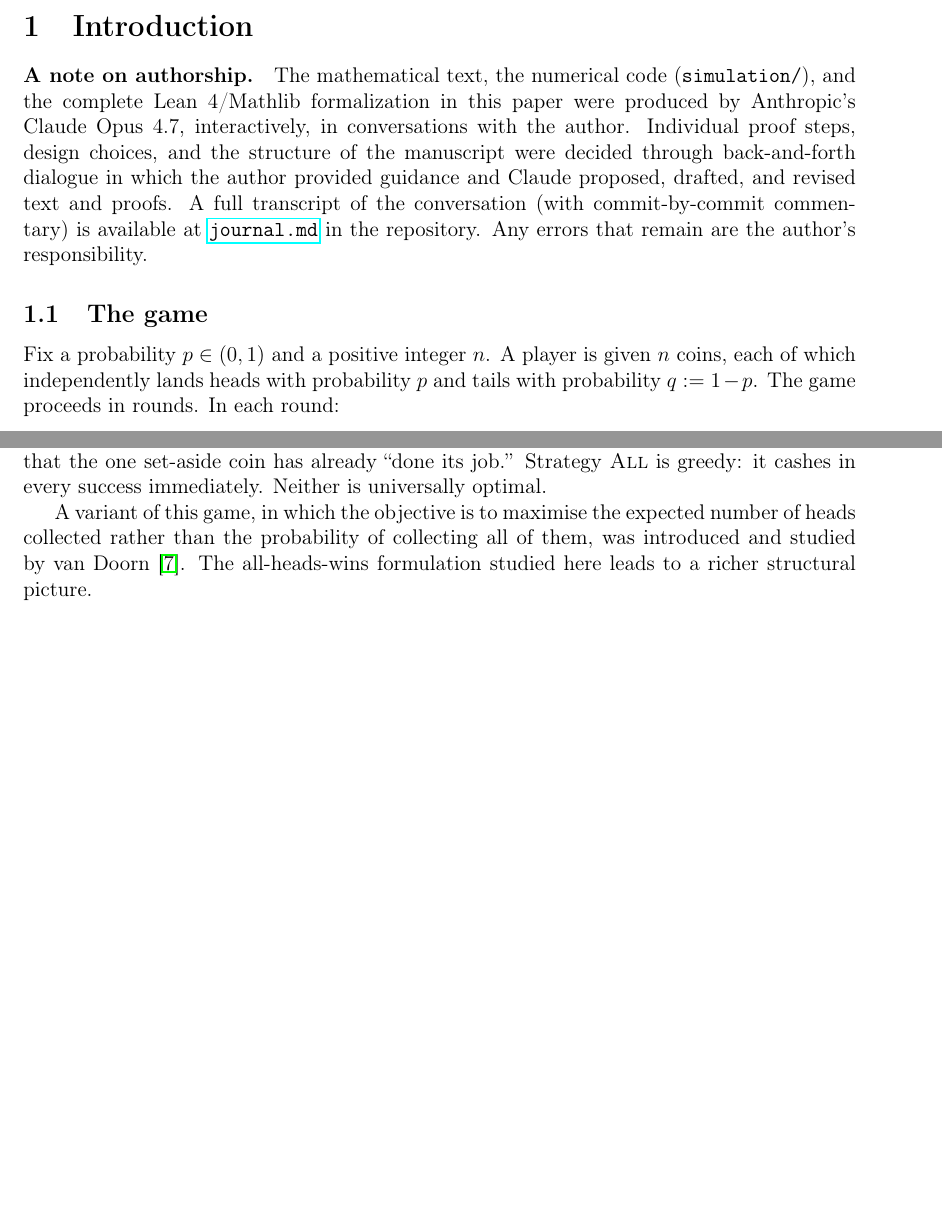
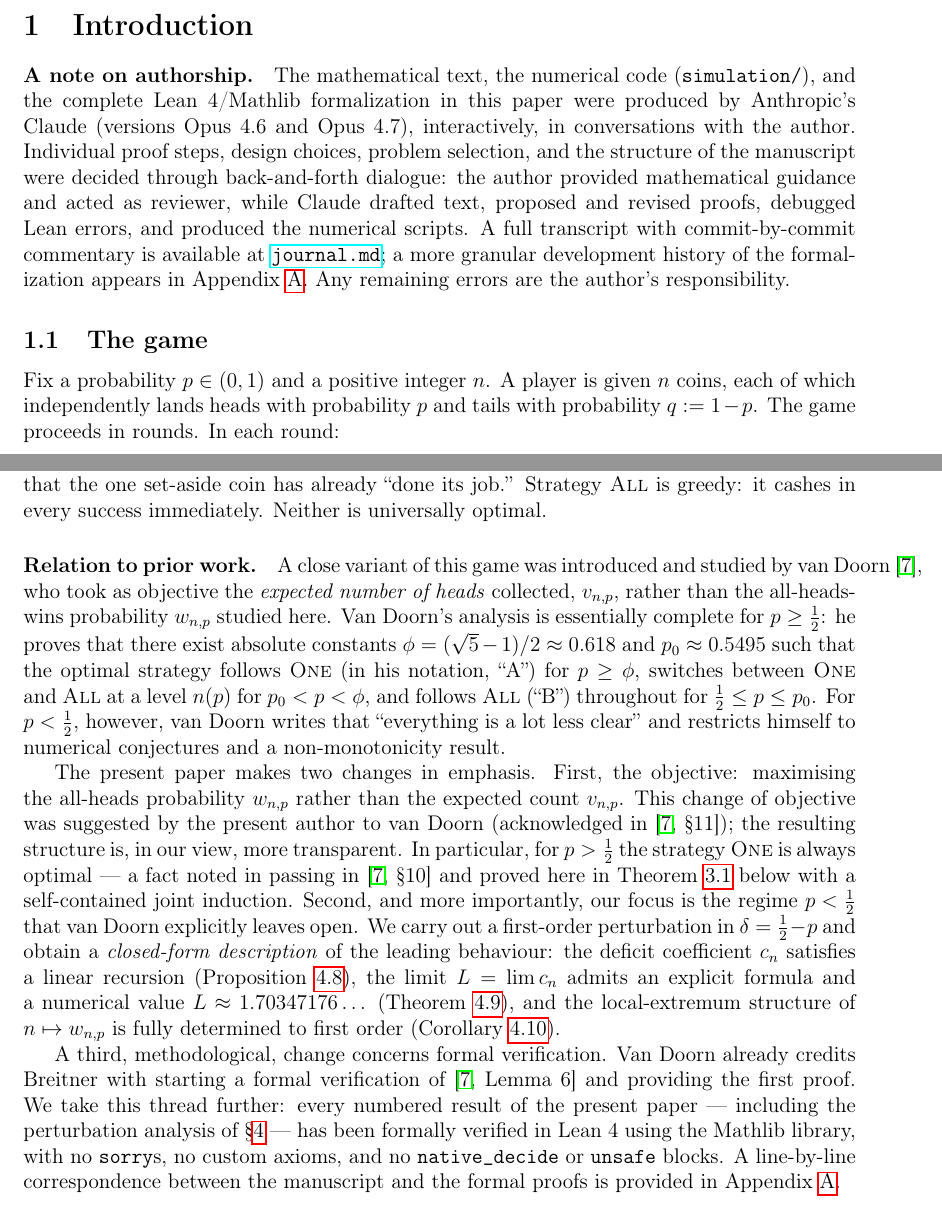
Before and after one commit to pfaffelh/coins, a LaTeX paper (Manuscript/manuscript.tex): two parts of pages 1 and 2 of 13 before the commit and two parts of pages 1 and 2 of 14 after it, joined at a grey line, cut so that both start at the same text, the shorter picture padded with empty space. Compiled offline with pdfLaTeX.

Commit message:
Introduction: tighten authorship note + add "Relation to prior work"
(1) Authorship note slightly generalised — now credits Claude
    Opus 4.6 + 4.7 (matching the actual history described in
    Appendix A), and emphasises the author's role as mathematical
    guide and reviewer.

(2) Replaced the thin one-sentence reference to van Doorn 2024
    with a substantial "Relation to prior work" paragraph
    delineating:
    - van Doorn's objective (expected heads v_{n,p}) vs ours
      (all-heads probability w_{n,p}).
    - van Doorn's results for p ≥ 1/2 (strategy classification
      with thresholds φ and p_0) vs his explicit disclaimer for
      p < 1/2 ("everything is a lot less clear").
    - Our choice of objective acknowledged by van Doorn §11; our
      Theorem 3.1 noted in passing in his §10 and fully proved here.
    - The main contribution is the p < 1/2 perturbation analysis
      (Thm 4.10, Prop 4.4, Cor 4.11) — the regime van Doorn leaves
      open.
    - Methodological: the Lean 4 formalization, continuing Breitner's
      thread acknowledged in van Doorn §11.

PDF: 13 → 14 pages.

Co-Authored-By: Claude Opus 4.7 (1M context) <noreply@anthropic.com>

```diff
--- a/Manuscript/manuscript.tex
+++ b/Manuscript/manuscript.tex
@@ -69,15 +69,18 @@
 \paragraph{A note on authorship.}
 The mathematical text, the numerical code
 (\texttt{simulation/}), and the complete Lean~4/Mathlib
-formalization in this paper were produced by Anthropic's
-Claude~Opus~4.7, interactively, in conversations with the author.
-Individual proof steps, design choices, and the structure of the
-manuscript were decided through back-and-forth dialogue in which
-the author provided guidance and Claude proposed, drafted, and
-revised text and proofs.  A full transcript of the conversation
-(with commit-by-commit commentary) is available at
-\href{https://github.com/pfaffelh/coins/blob/main/journal.md}{\texttt{journal.md}}
-in the repository.  Any errors that remain are the author's
+formalization in this paper were produced by Anthropic's Claude
+(versions Opus~4.6 and Opus~4.7), interactively, in conversations
+with the author.  Individual proof steps, design choices, problem
+selection, and the structure of the manuscript were decided
+through back-and-forth dialogue: the author provided mathematical
+guidance and acted as reviewer, while Claude drafted text, proposed
+and revised proofs, debugged Lean errors, and produced the
+numerical scripts.  A full transcript with commit-by-commit
+commentary is available at
+\href{https://github.com/pfaffelh/coins/blob/main/journal.md}{\texttt{journal.md}};
+a more granular development history of the formalization appears
+in Appendix~\ref{app:lean}.  Any remaining errors are the author's
 responsibility.
 
 \subsection{The game}
@@ -108,11 +111,51 @@ possible for future rounds, betting that the one set-aside coin has
 already ``done its job.''  Strategy~\All{} is greedy: it cashes in
 every success immediately.  Neither is universally optimal.
 
-A variant of this game, in which the objective is to maximise the
-expected number of heads collected rather than the probability of
-collecting all of them, was introduced and studied by van~Doorn
-\cite{vanDoorn2024}.  The all-heads-wins formulation studied here
-leads to a richer structural picture.
+\paragraph{Relation to prior work.}
+A close variant of this game was introduced and studied
+by~van~Doorn~\cite{vanDoorn2024}, who took as objective the
+\emph{expected number of heads} collected, $v_{n,p}$, rather than
+the all-heads-wins probability $w_{n,p}$ studied here.  Van~Doorn's
+analysis is essentially complete for $p\ge\tfrac12$: he proves
+that there exist absolute constants $\phi=(\sqrt5-1)/2\approx
+0.618$ and $p_0\approx 0.5495$ such that the optimal strategy
+follows~\One{} (in his notation, ``A'') for $p\ge\phi$, switches
+between~\One{} and~\All{} at a level $n(p)$ for $p_0<p<\phi$, and
+follows~\All{} (``B'') throughout for $\tfrac12\le p\le p_0$.  For
+$p<\tfrac12$, however, van~Doorn writes that ``everything is a lot
+less clear'' and restricts himself to numerical conjectures and a
+non-monotonicity result.
+
+The present paper makes two changes in emphasis.  First, the
+objective: maximising the all-heads probability $w_{n,p}$ rather
+than the expected count $v_{n,p}$.  This change of objective was
+suggested by the present author to van~Doorn (acknowledged
+in~\cite[\S 11]{vanDoorn2024}); the resulting structure is, in our
+view, more transparent.  In particular, for $p>\tfrac12$ the
+strategy~\One{} is always optimal --- a fact noted in passing
+in~\cite[\S 10]{vanDoorn2024} and proved here in
+Theorem~\ref{thm:above} below with a self-contained joint
+induction.  Second, and more importantly, our focus is the regime
+$p<\tfrac12$ that van~Doorn explicitly leaves open.  We carry out
+a first-order perturbation in $\delta=\tfrac12-p$ and obtain a
+\emph{closed-form description} of the leading behaviour: the
+deficit coefficient $c_n$ satisfies a linear recursion
+(Proposition~\ref{prop:linear}), the limit $L=\lim c_n$ admits an
+explicit formula and a numerical value $L\approx
+1.70347176\dots$ (Theorem~\ref{thm:limit}), and the local-extremum
+structure of $n\mapsto w_{n,p}$ is fully determined to first order
+(Corollary~\ref{cor:shape}).
+
+A third, methodological, change concerns formal verification.
+Van~Doorn already credits Breitner with starting a formal
+verification of \cite[Lemma 6]{vanDoorn2024} and providing the
+first proof.  We take this thread further: every numbered result
+of the present paper --- including the perturbation analysis of
+\S\ref{sec:below} --- has been formally verified in Lean~4 using
+the Mathlib library, with no \texttt{sorry}s, no custom axioms,
+and no \texttt{native\_decide} or \texttt{unsafe} blocks.  A
+line-by-line correspondence between the manuscript and the formal
+proofs is provided in Appendix~\ref{app:lean}.
 
 \subsection{Markov decision processes and the Bellman equation}
 
```
Also changed, not shown: Manuscript/manuscript.pdf.
